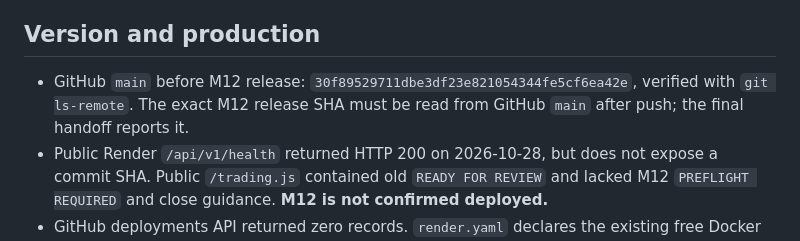
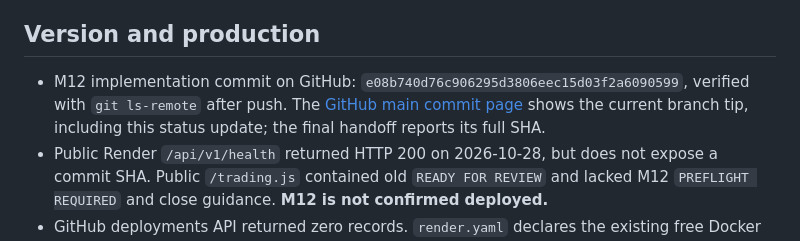
Before and after one commit to chapaevv123/perp-canary, a Markdown page: FINAL_RELEASE_STATUS.md, the part around the change. Drawn GitHub-style.

Commit message:
Record pushed M12 implementation SHA

```diff
--- a/FINAL_RELEASE_STATUS.md
+++ b/FINAL_RELEASE_STATUS.md
@@ -4,7 +4,7 @@
 
 ## Version and production
 
-- GitHub `main` before M12 release: `30f89529711dbe3df23e821054344fe5cf6ea42e`, verified with `git ls-remote`. The exact M12 release SHA must be read from GitHub `main` after push; the final handoff reports it.
+- M12 implementation commit on GitHub: `e08b740d76c906295d3806eec15d03f2a6090599`, verified with `git ls-remote` after push. The [GitHub main commit page](https://github.com/chapaevv123/perp-canary/commits/main) shows the current branch tip, including this status update; the final handoff reports its full SHA.
 - Public Render `/api/v1/health` returned HTTP 200 on 2026-10-28, but does not expose a commit SHA. Public `/trading.js` contained old `READY FOR REVIEW` and lacked M12 `PREFLIGHT REQUIRED` and close guidance. **M12 is not confirmed deployed.**
 - GitHub deployments API returned zero records. `render.yaml` declares the existing free Docker service but does not prove Render Dashboard auto-deploy configuration or explain why the prior Blueprint stayed on M9 `1718b71`. No repository-side deployment setting was changed without evidence.
 
```
